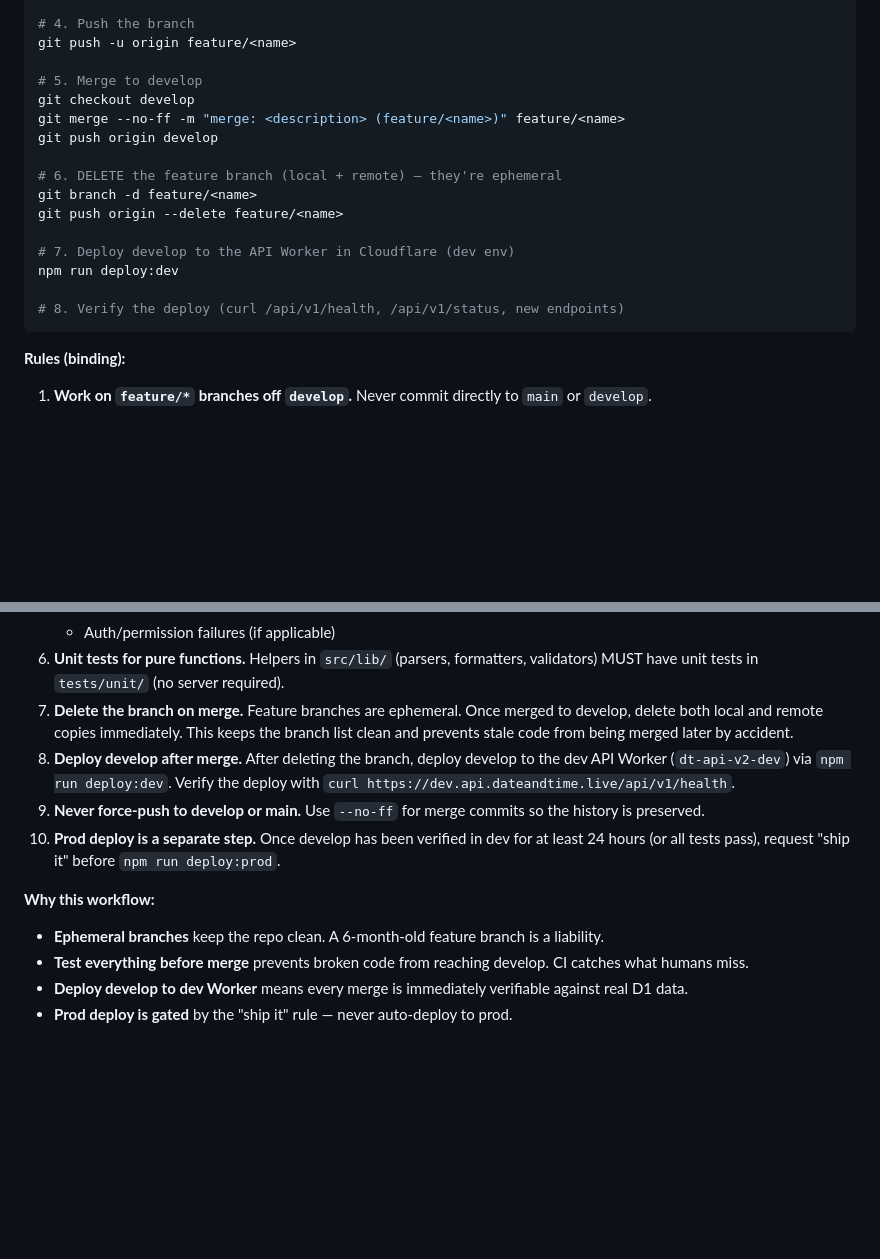
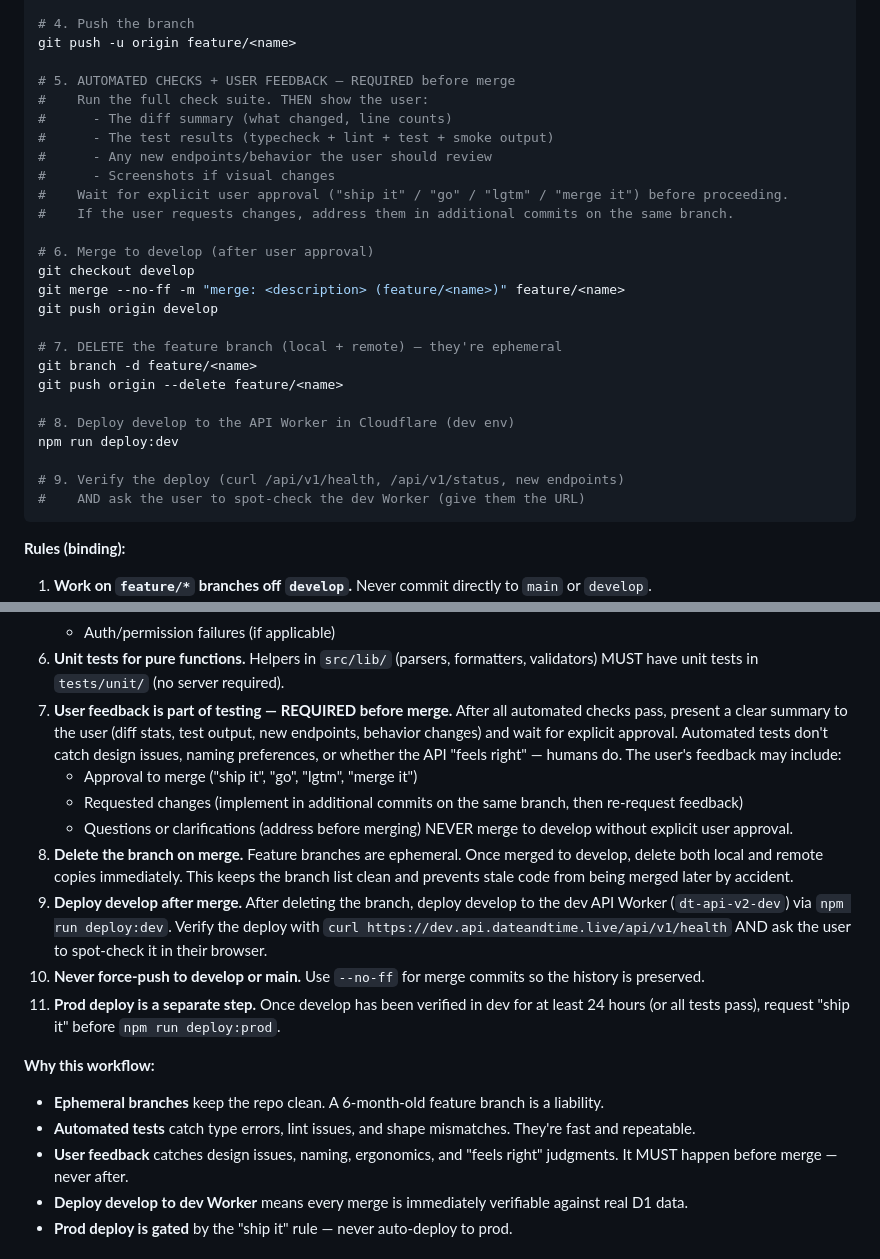
Before and after one commit to nsura2029-art/dateandtime-api-v2, a Markdown page: AGENTS.md, 2 parts joined by grey strips. GitHub-like rendering; blank space fills up the shorter version.

Commit message:
docs(workflow): add user feedback as required testing step
Per user request: automated tests are not enough — user feedback is
a required part of the testing cycle before merging to develop.

New rule (rule #7 in Branch Workflow):
  After all automated checks pass, present a clear summary to the user:
    - Diff stats (what changed, line counts)
    - Test results (typecheck + lint + test + smoke output)
    - New endpoints / behavior to review
    - Screenshots if visual changes
  Wait for explicit user approval before merging.

What user feedback catches that automated tests don't:
  - Design issues (is this the right shape?)
  - Naming preferences (does this feel right?)
  - Ergonomics (will developers use this easily?)
  - Missing or redundant functionality

User responses can be:
  - Approval ('ship it', 'go', 'lgtm', 'merge it')
  - Requested changes (implement in additional commits on the same branch)
  - Questions or clarifications (address before merging)
  NEVER merge to develop without explicit user approval.

Also updated step 5-9 in the workflow to reflect this:
  5. Run checks + request user feedback
  6. Merge to develop (after approval)
  7. Delete branch (local + remote)
  8. Deploy to dev Worker
  9. Verify deploy AND ask user to spot-check

````diff
--- a/AGENTS.md
+++ b/AGENTS.md
@@ -233,19 +233,29 @@ git checkout -b feature/<name>   # e.g. feature/v25-cities, feature/rate-limit,
 # 4. Push the branch
 git push -u origin feature/<name>
 
-# 5. Merge to develop
+# 5. AUTOMATED CHECKS + USER FEEDBACK — REQUIRED before merge
+#    Run the full check suite. THEN show the user:
+#      - The diff summary (what changed, line counts)
+#      - The test results (typecheck + lint + test + smoke output)
+#      - Any new endpoints/behavior the user should review
+#      - Screenshots if visual changes
+#    Wait for explicit user approval ("ship it" / "go" / "lgtm" / "merge it") before proceeding.
+#    If the user requests changes, address them in additional commits on the same branch.
+
+# 6. Merge to develop (after user approval)
 git checkout develop
 git merge --no-ff -m "merge: <description> (feature/<name>)" feature/<name>
 git push origin develop
 
-# 6. DELETE the feature branch (local + remote) — they're ephemeral
+# 7. DELETE the feature branch (local + remote) — they're ephemeral
 git branch -d feature/<name>
 git push origin --delete feature/<name>
 
-# 7. Deploy develop to the API Worker in Cloudflare (dev env)
+# 8. Deploy develop to the API Worker in Cloudflare (dev env)
 npm run deploy:dev
 
-# 8. Verify the deploy (curl /api/v1/health, /api/v1/status, new endpoints)
+# 9. Verify the deploy (curl /api/v1/health, /api/v1/status, new endpoints)
+#    AND ask the user to spot-check the dev Worker (give them the URL)
 ```
 
 **Rules (binding):**
@@ -266,15 +276,21 @@ npm run deploy:dev
    - Not found (id that doesn't exist, country code not in DB)
    - Auth/permission failures (if applicable)
 6. **Unit tests for pure functions.** Helpers in `src/lib/` (parsers, formatters, validators) MUST have unit tests in `tests/unit/` (no server required).
-7. **Delete the branch on merge.** Feature branches are ephemeral. Once merged to develop, delete both local and remote copies immediately. This keeps the branch list clean and prevents stale code from being merged later by accident.
-8. **Deploy develop after merge.** After deleting the branch, deploy develop to the dev API Worker (`dt-api-v2-dev`) via `npm run deploy:dev`. Verify the deploy with `curl https://dev.api.dateandtime.live/api/v1/health`.
-9. **Never force-push to develop or main.** Use `--no-ff` for merge commits so the history is preserved.
-10. **Prod deploy is a separate step.** Once develop has been verified in dev for at least 24 hours (or all tests pass), request "ship it" before `npm run deploy:prod`.
+7. **User feedback is part of testing — REQUIRED before merge.** After all automated checks pass, present a clear summary to the user (diff stats, test output, new endpoints, behavior changes) and wait for explicit approval. Automated tests don't catch design issues, naming preferences, or whether the API "feels right" — humans do. The user's feedback may include:
+   - Approval to merge ("ship it", "go", "lgtm", "merge it")
+   - Requested changes (implement in additional commits on the same branch, then re-request feedback)
+   - Questions or clarifications (address before merging)
+   NEVER merge to develop without explicit user approval.
+8. **Delete the branch on merge.** Feature branches are ephemeral. Once merged to develop, delete both local and remote copies immediately. This keeps the branch list clean and prevents stale code from being merged later by accident.
+9. **Deploy develop after merge.** After deleting the branch, deploy develop to the dev API Worker (`dt-api-v2-dev`) via `npm run deploy:dev`. Verify the deploy with `curl https://dev.api.dateandtime.live/api/v1/health` AND ask the user to spot-check it in their browser.
+10. **Never force-push to develop or main.** Use `--no-ff` for merge commits so the history is preserved.
+11. **Prod deploy is a separate step.** Once develop has been verified in dev for at least 24 hours (or all tests pass), request "ship it" before `npm run deploy:prod`.
 
 **Why this workflow:**
 
 - **Ephemeral branches** keep the repo clean. A 6-month-old feature branch is a liability.
-- **Test everything before merge** prevents broken code from reaching develop. CI catches what humans miss.
+- **Automated tests** catch type errors, lint issues, and shape mismatches. They're fast and repeatable.
+- **User feedback** catches design issues, naming, ergonomics, and "feels right" judgments. It MUST happen before merge — never after.
 - **Deploy develop to dev Worker** means every merge is immediately verifiable against real D1 data.
 - **Prod deploy is gated** by the "ship it" rule — never auto-deploy to prod.
 
````
